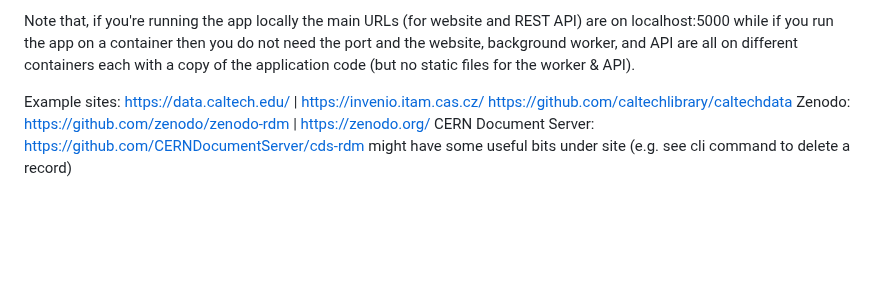
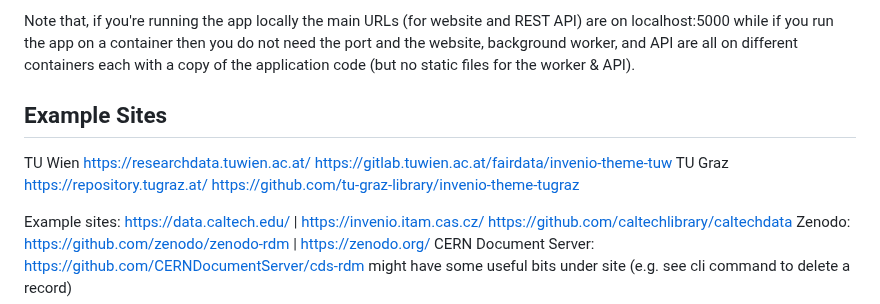
Before and after one commit to cca/vault_invenio, a Markdown page: notes/notes.md, the part around the change. Drawn GitHub-style; blank space fills up the shorter version.

Commit message:
add 2 example Invenio sites

```diff
--- a/notes/notes.md
+++ b/notes/notes.md
@@ -36,6 +36,13 @@ May need to set the postgres host to "host.docker.internal" e.g. in docker/pgadm
 API end points: https://127.0.0.1:5000/api/records | https://127.0.0.1:5000/api/users
 
 Note that, if you're running the app locally the main URLs (for website and REST API) are on localhost:5000 while if you run the app on a container then you do not need the port and the website, background worker, and API are all on different containers each with a copy of the application code (but no static files for the worker & API).
+
+## Example Sites
+
+TU Wien https://researchdata.tuwien.ac.at/
+https://gitlab.tuwien.ac.at/fairdata/invenio-theme-tuw
+TU Graz https://repository.tugraz.at/
+https://github.com/tu-graz-library/invenio-theme-tugraz
 
 Example sites: https://data.caltech.edu/ | https://invenio.itam.cas.cz/
 https://github.com/caltechlibrary/caltechdata
```
